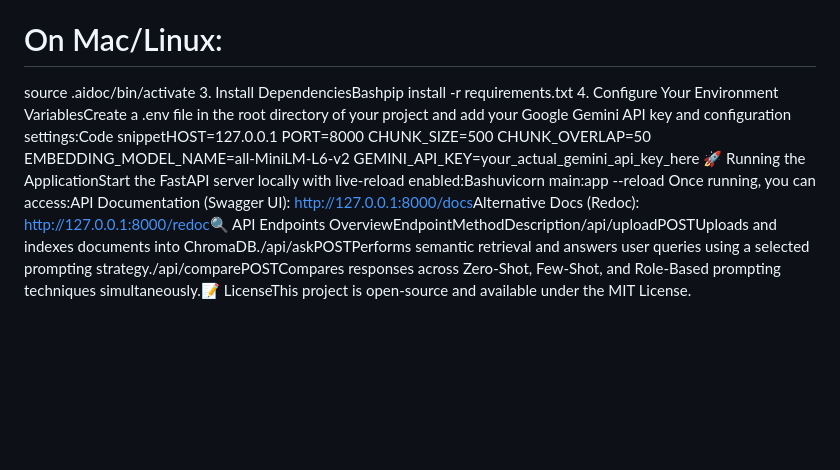
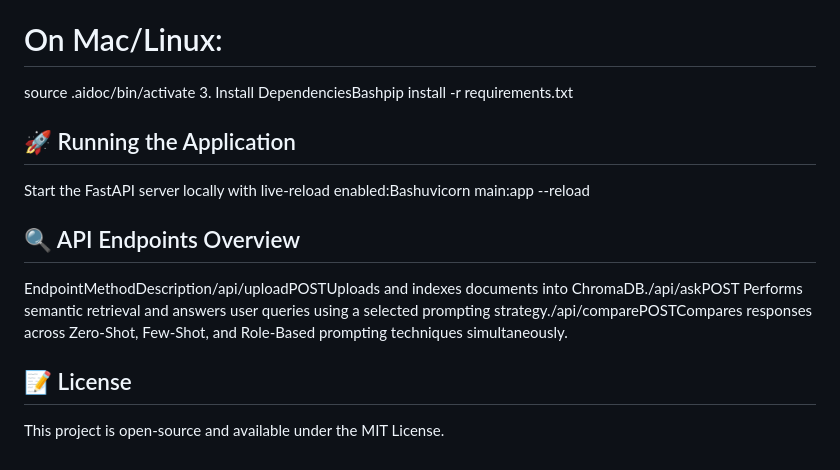
Before and after one commit to TheMaryamIsmail/AI-DOC-RAG, a Markdown page: README.md, the part around the change. GitHub-like rendering; blank space fills up the shorter version.

```diff
--- a/README.md
+++ b/README.md
@@ -34,11 +34,11 @@ cd ai-doc-rag-module
 # On Mac/Linux:
 source .aidoc/bin/activate
 3. Install DependenciesBashpip install -r requirements.txt
-4. Configure Your Environment VariablesCreate a .env file in the root directory of your project and add your Google Gemini API key and configuration settings:Code snippetHOST=127.0.0.1
-PORT=8000
-CHUNK_SIZE=500
-CHUNK_OVERLAP=50
-EMBEDDING_MODEL_NAME=all-MiniLM-L6-v2
-GEMINI_API_KEY=your_actual_gemini_api_key_here
-🚀 Running the ApplicationStart the FastAPI server locally with live-reload enabled:Bashuvicorn main:app --reload
-Once running, you can access:API Documentation (Swagger UI): [http://127.0.0.1:8000/docs](http://127.0.0.1:8000/docs)Alternative Docs (Redoc): [http://127.0.0.1:8000/redoc](http://127.0.0.1:8000/redoc)🔍 API Endpoints OverviewEndpointMethodDescription/api/uploadPOSTUploads and indexes documents into ChromaDB./api/askPOSTPerforms semantic retrieval and answers user queries using a selected prompting strategy./api/comparePOSTCompares responses across Zero-Shot, Few-Shot, and Role-Based prompting techniques simultaneously.📝 LicenseThis project is open-source and available under the MIT License.
+
+## 🚀 Running the Application
+Start the FastAPI server locally with live-reload enabled:Bashuvicorn main:app --reload
+## 🔍 API Endpoints Overview
+EndpointMethodDescription/api/uploadPOSTUploads and indexes documents into ChromaDB./api/askPOST
+Performs semantic retrieval and answers user queries using a selected prompting strategy./api/comparePOSTCompares responses across Zero-Shot, Few-Shot, and Role-Based prompting techniques simultaneously.
+## 📝 License
+This project is open-source and available under the MIT License.
```
